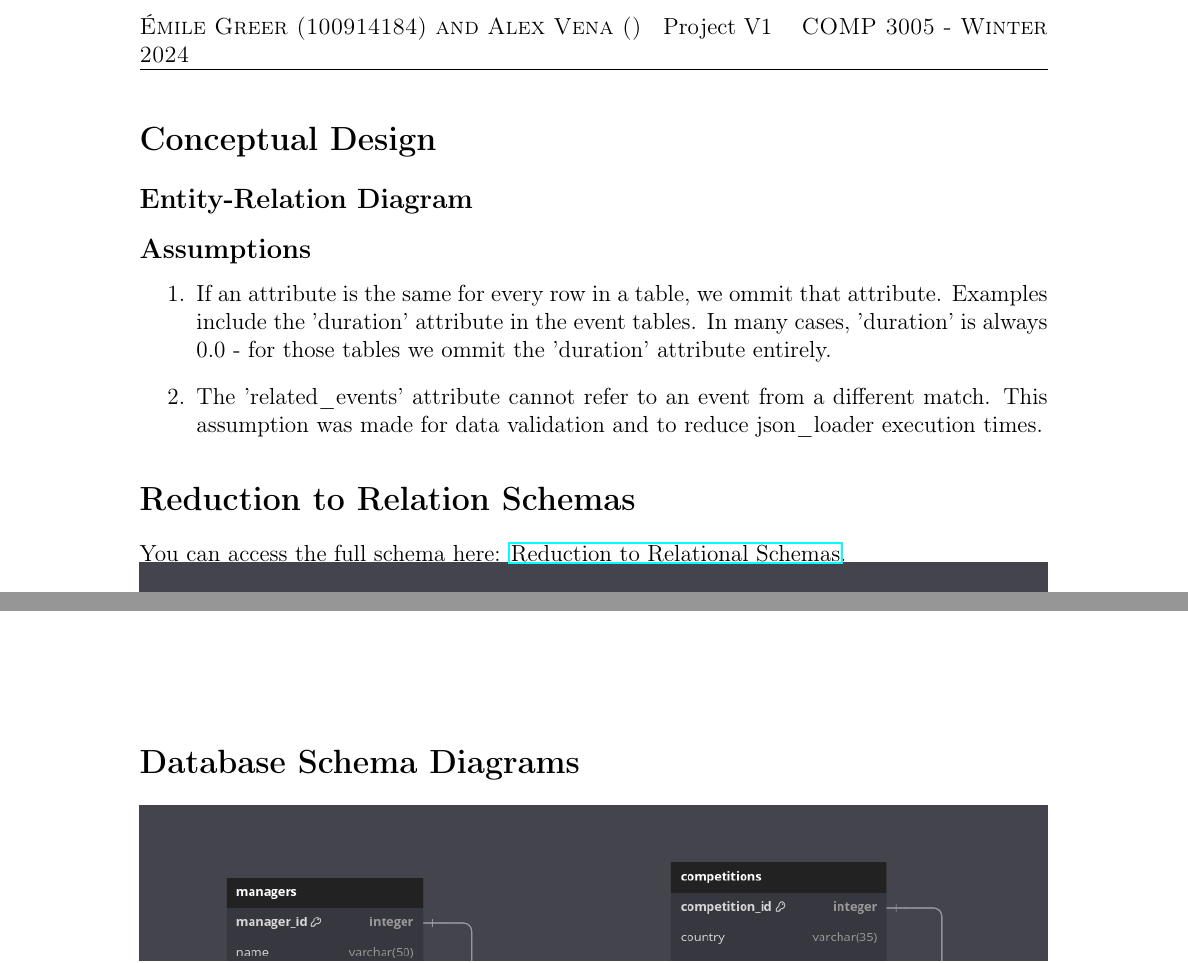
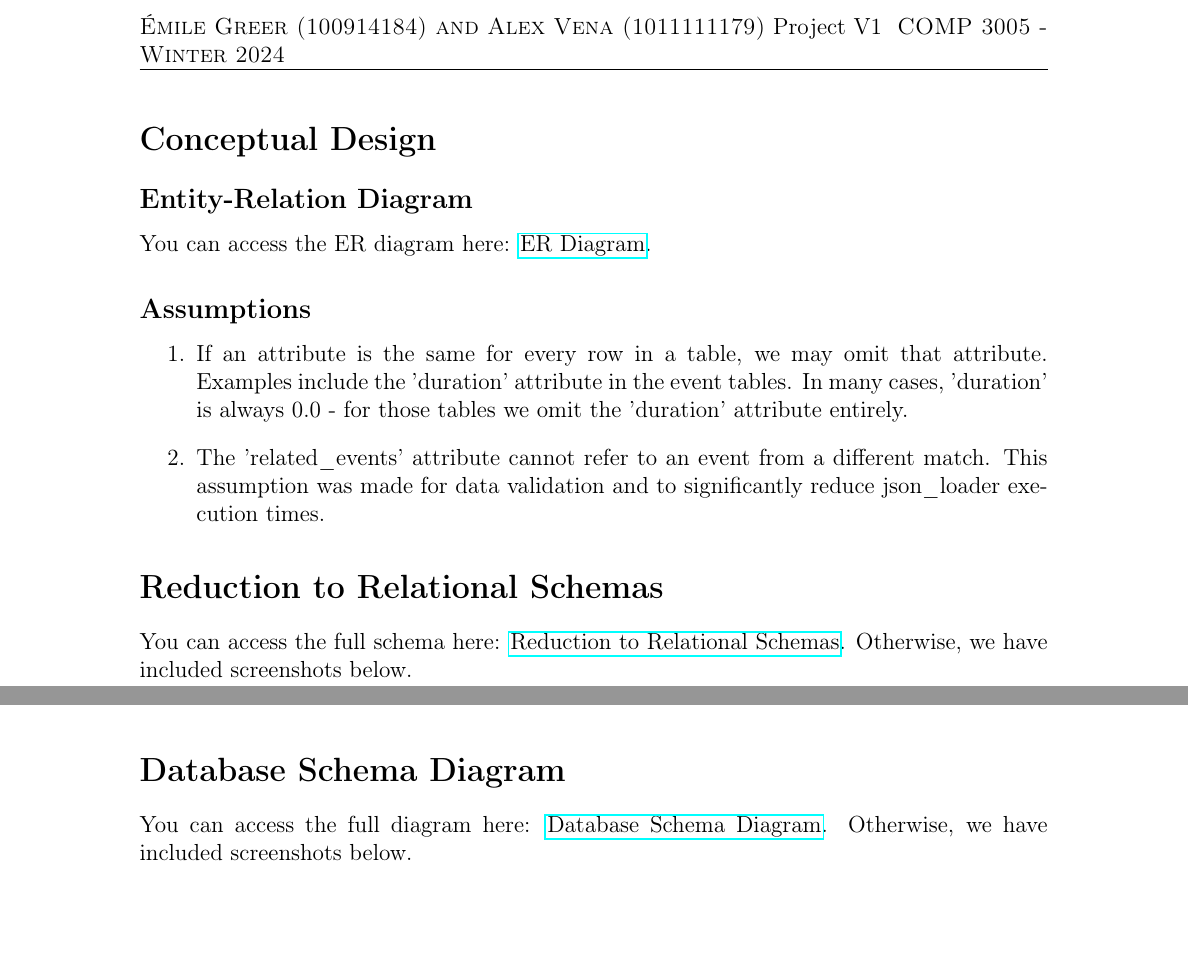
Before and after one commit to alexv199/final, a LaTeX document (project/report/project_report.tex): two parts of pages 1 and 7 of 29 before the commit and two parts of pages 1 and 6 of 30 after it, joined at a grey line, cut so that both start at the same text, the shorter picture padded with empty space. Compiled offline with pdfLaTeX.

Commit message:
finished report

```diff
--- a/project/report/project_report.tex
+++ b/project/report/project_report.tex
@@ -46,7 +46,7 @@
 
 \thispagestyle{empty}
 
-{\scshape Émile Greer (100914184) and Alex Vena ()} \hfill {Project V1 \scshape \large} \hfill {\scshape COMP 3005 - Winter 2024}
+{\scshape Émile Greer (100914184) and Alex Vena (1011111179)} \hfill {Project V1 \scshape \large} \hfill {\scshape COMP 3005 - Winter 2024}
 
 \smallskip
 \hrule
@@ -54,15 +54,18 @@
 
 \section*{Conceptual Design}
 \subsection*{Entity-Relation Diagram}
+You can access the ER diagram here: \href{https://dbdiagram.io/d/ER-Diagram-661b1d7d03593b6b61ec588d}{ER Diagram}.
+
 
 \subsection*{Assumptions}
 \begin{enumerate}
-    \item If an attribute is the same for every row in a table, we ommit that attribute. Examples include the 'duration' attribute in the event tables. In many cases, 'duration' is always 0.0 - for those tables we ommit the 'duration' attribute entirely.
-    \item The 'related\_events' attribute cannot refer to an event from a different match. This assumption was made for data validation and to reduce json\_loader execution times.
+    \item If an attribute is the same for every row in a table, we may omit that attribute. Examples include the 'duration' attribute in the event tables. In many cases, 'duration' is always 0.0 - for those tables we omit the 'duration' attribute entirely.
+    \item The 'related\_events' attribute cannot refer to an event from a different match. This assumption was made for data validation and to significantly reduce json\_loader execution times.
 \end{enumerate}
 
-\section*{Reduction to Relation Schemas}
-You can access the full schema here: \href{https://dbdiagram.io/d/soccer_schema-66196f2f03593b6b61de1763}{Reduction to Relational Schemas}.
+\section*{Reduction to Relational Schemas}
+You can access the full schema here: \href{https://dbdiagram.io/d/soccer_schema-66196f2f03593b6b61de1763}{Reduction to Relational Schemas}. Otherwise, we have included screenshots below.
+\smallskip
 
 \includegraphics[width=\textwidth]{reduction/1.png}
 \includegraphics[width=\textwidth]{reduction/2.png}
@@ -71,7 +74,10 @@ You can access the full schema here: \href{https://dbdiagram.io/d/soccer_schema-
 \includegraphics[width=\textwidth]{reduction/5.png}
 \includegraphics[width=\textwidth]{reduction/6.png}
 
-\section*{Database Schema Diagrams}
+\section*{Database Schema Diagram}
+
+You can access the full diagram here: \href{https://dbdiagram.io/d/Database-schema-diagram-6619a29d03593b6b61e0aa1a}{Database Schema Diagram}. Otherwise, we have included screenshots below.
+\smallskip
 
 \includegraphics[width=\textwidth]{schema-diagram/matches_schema.png}
 \includegraphics[width=\textwidth]{schema-diagram/event_2.png}
```
Also changed, not shown: project/report/project_report.pdf.
